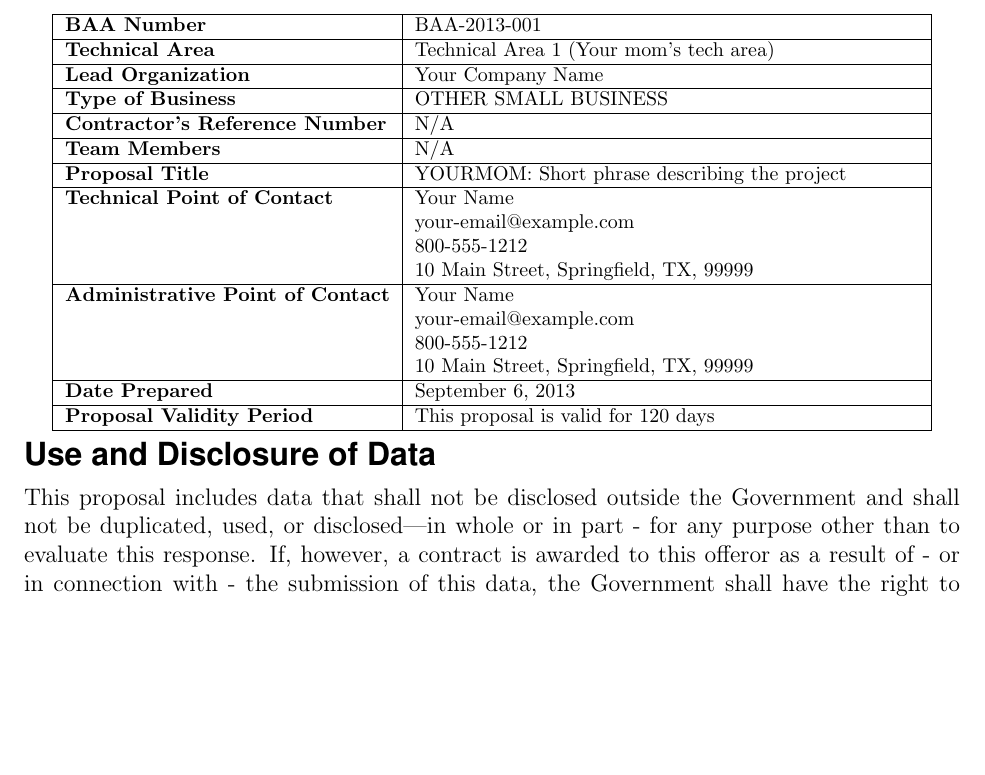
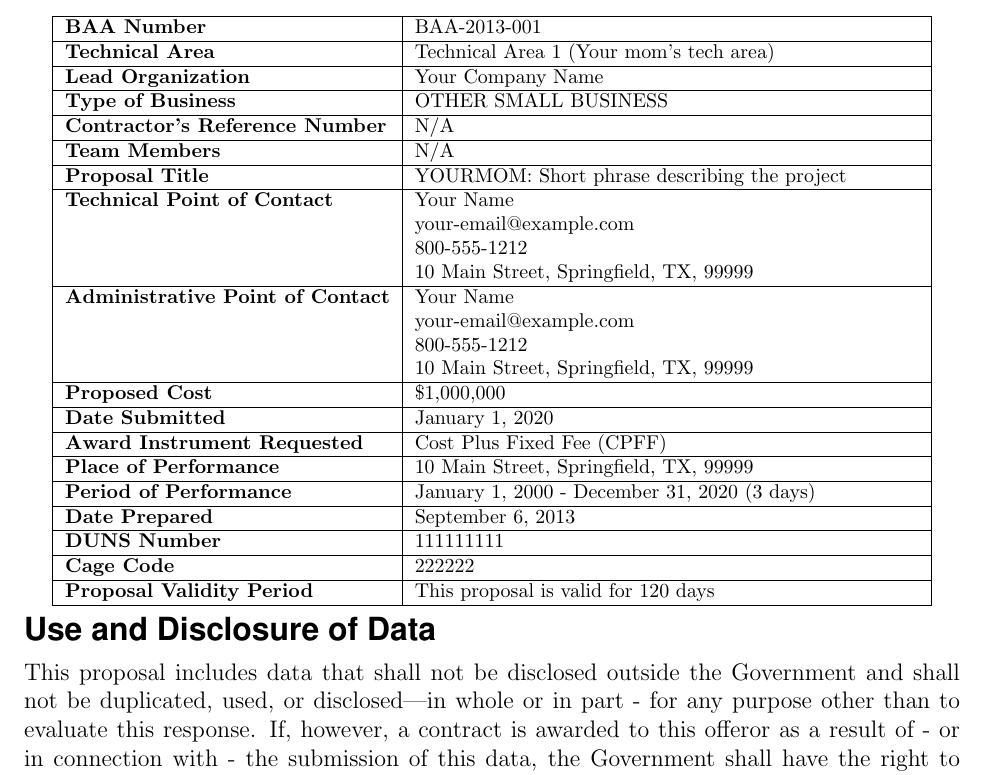
Before and after one commit to lungetech/proposal-template, a LaTeX document (proposal.tex): part of page 1 of 6, cut so that both start at the same text, the shorter picture padded with empty space. Compiled offline with pdfLaTeX.

Commit message:
show more fields by default

```diff
--- a/proposal.tex
+++ b/proposal.tex
@@ -16,7 +16,7 @@
 % for each of the following items, uncommenting the fields will make them show up in the appropriate places
 %%
 
-%\def \placeofperformance{\address}
+\def \placeofperformance{\address}
 %\def \classification{For Official Use Only}   % only define if this is classified
 \def \exportcontrol{} % uncomment if this document is export controlled
 \def \proposalcontrol{} % uncomment if this is a proposal with restricted release for .gov purposes
@@ -25,14 +25,14 @@
 \def \baa{BAA-2013-001}
 \def \techarea{Technical Area 1 (Your mom's tech area)}
 \def \doctitle{Volume I (Technical and Management Proposal)}
-%\def \cost{\$1,000,000}
+\def \cost{\$1,000,000}
 
-%\def \duns{111111111}
-%\def \cagecode{222222}
-%\def \tin{33-3333333}
-%\def \awardtype{Cost Plus Fixed Fee (CPFF)}
-%\def \pop{January 1, 2000 - December 31, 2020 (3 days)}
-%\def \submitdate{January 1, 2020}
+\def \duns{111111111}
+\def \cagecode{222222}
+\def \tin{33-3333333}
+\def \awardtype{Cost Plus Fixed Fee (CPFF)}
+\def \pop{January 1, 2000 - December 31, 2020 (3 days)}
+\def \submitdate{January 1, 2020}
 
 \input{includes/template.tex}
 
```
Also changed, not shown: proposal.pdf.
